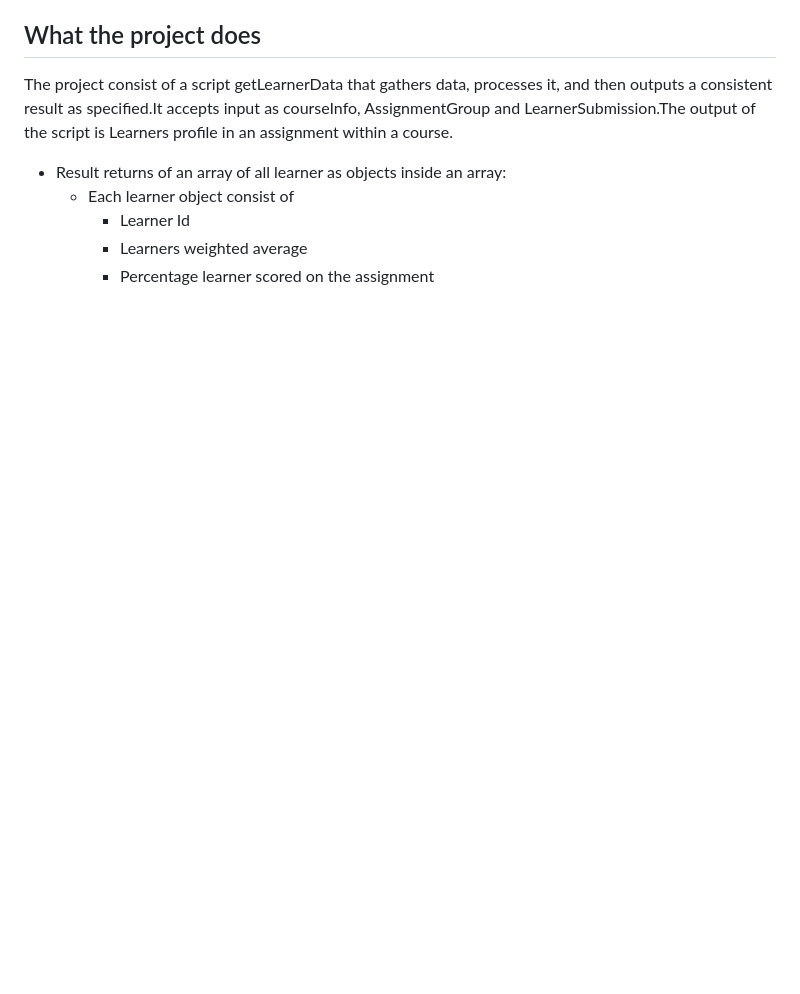
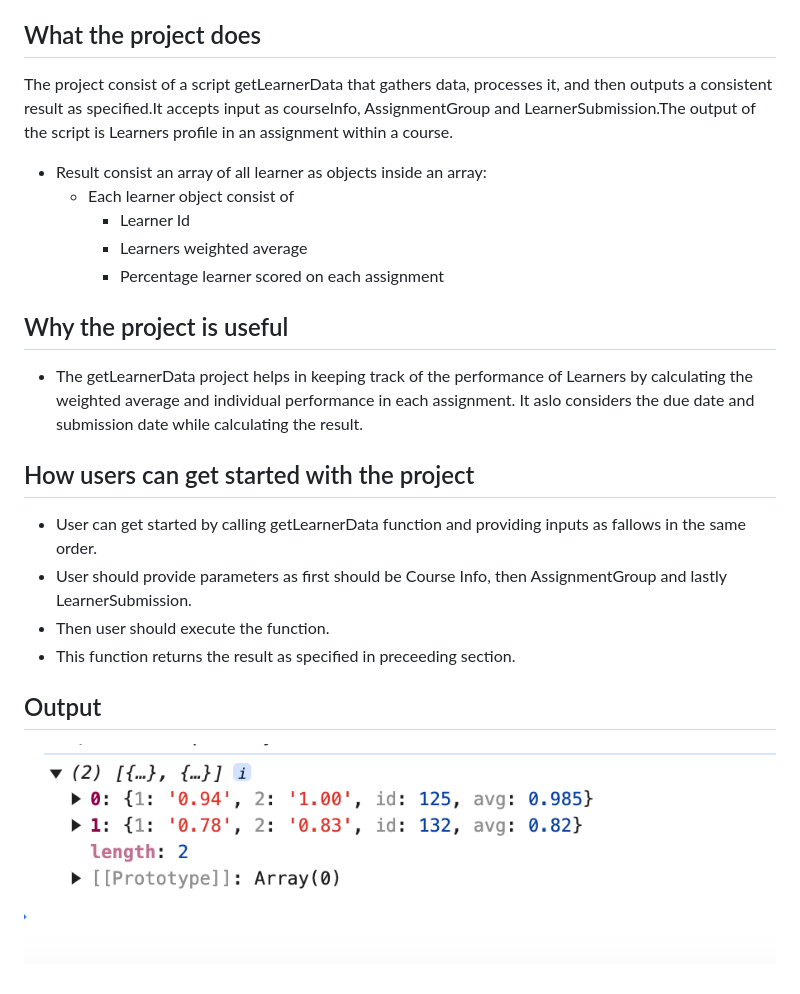
Before and after one commit to Rapunzal/javascript-fundamentals, a Markdown page: README.md, the part around the change. Rendered like a GitHub page; pictures changed too: image.png (added); blank space fills up the shorter version.

Commit message:
readme next version

```diff
--- a/README.md
+++ b/README.md
@@ -13,8 +13,25 @@
 
 The project consist of a script getLearnerData that gathers data, processes it, and then outputs a consistent result as specified.It accepts input as courseInfo, AssignmentGroup and LearnerSubmission.The output of the script is Learners profile in an assignment within a course.
 
-- Result returns of an array of all learner as objects inside an array:
+- Result consist an array of all learner as objects inside an array:
   - Each learner object consist of
     - Learner Id
     - Learners weighted average
-    - Percentage learner scored on the assignment
+    - Percentage learner scored on each assignment
+
+## Why the project is useful
+
+- The getLearnerData project helps in keeping track of the performance of Learners by calculating the weighted average and individual performance in each assignment. It aslo
+  considers the due date and submission date while calculating the result.
+
+## How users can get started with the project
+
+- User can get started by calling getLearnerData function and providing inputs as fallows in
+  the same order.
+- User should provide parameters as first should be Course Info, then AssignmentGroup and lastly LearnerSubmission.
+- Then user should execute the function.
+- This function returns the result as specified in preceeding section.
+
+## Output
+
+![alt text](image.png)
```
